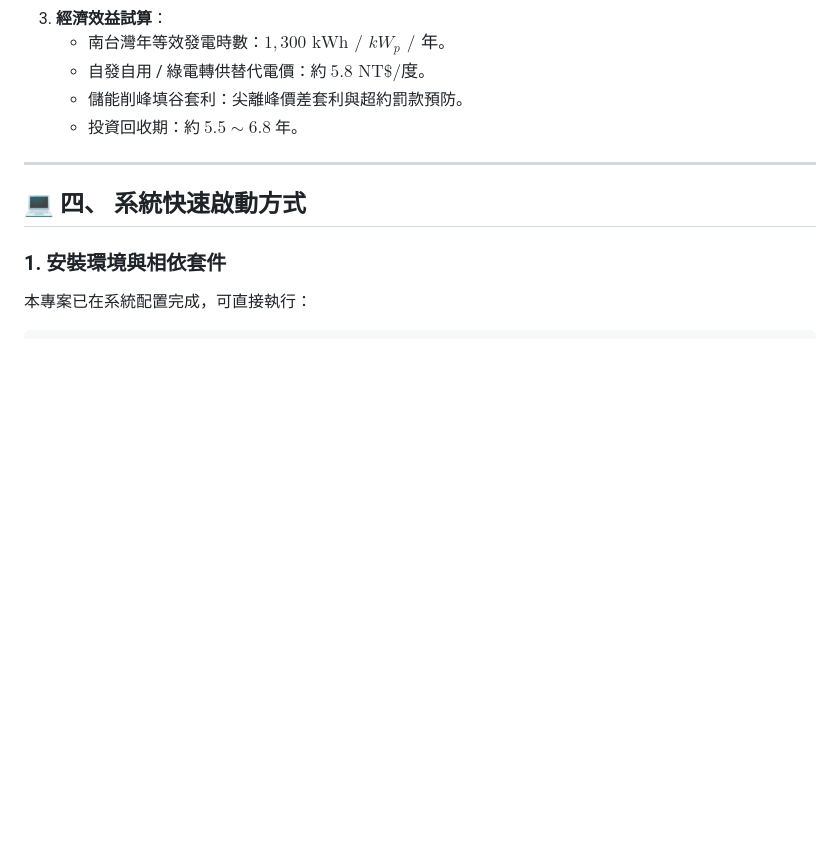
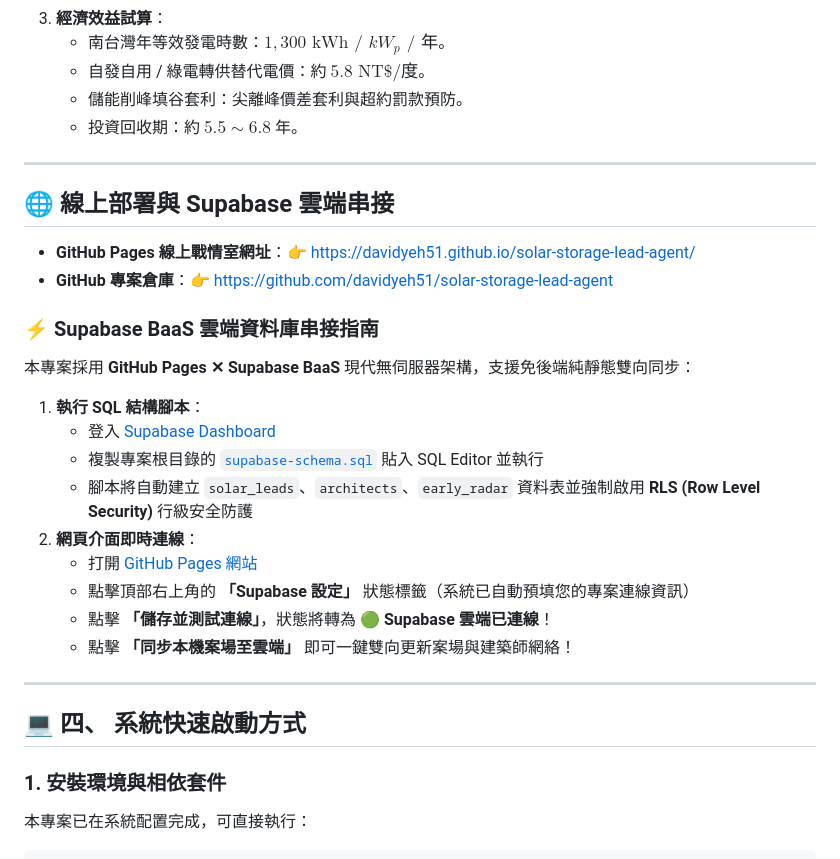
Before and after one commit to davidyeh51/solar-storage-lead-agent, a Markdown page: README.md, the part around the change. Drawn GitHub-style; blank space fills up the shorter version.

Commit message:
docs: 更新 GitHub Pages 線上網址與 Supabase BaaS 串接指南

```diff
--- a/README.md
+++ b/README.md
@@ -82,6 +82,25 @@ flowchart TD
 
 ---
 
+## 🌐 線上部署與 Supabase 雲端串接
+
+- **GitHub Pages 線上戰情室網址**：👉 [https://davidyeh51.github.io/solar-storage-lead-agent/](https://davidyeh51.github.io/solar-storage-lead-agent/)
+- **GitHub 專案倉庫**：👉 [https://github.com/davidyeh51/solar-storage-lead-agent](https://github.com/davidyeh51/solar-storage-lead-agent)
+
+### ⚡ Supabase BaaS 雲端資料庫串接指南
+本專案採用 **GitHub Pages ✕ Supabase BaaS** 現代無伺服器架構，支援免後端純靜態雙向同步：
+1. **執行 SQL 結構腳本**：
+   - 登入 [Supabase Dashboard](https://supabase.com/dashboard/project/cowljafosekwvxithwjd/sql/new)
+   - 複製專案根目錄的 [`supabase-schema.sql`](./supabase-schema.sql) 貼入 SQL Editor 並執行
+   - 腳本將自動建立 `solar_leads`、`architects`、`early_radar` 資料表並強制啟用 **RLS (Row Level Security)** 行級安全防護
+2. **網頁介面即時連線**：
+   - 打開 [GitHub Pages 網站](https://davidyeh51.github.io/solar-storage-lead-agent/)
+   - 點擊頂部右上角的 **「Supabase 設定」** 狀態標籤（系統已自動預填您的專案連線資訊）
+   - 點擊 **「儲存並測試連線」**，狀態將轉為 **🟢 Supabase 雲端已連線**！
+   - 點擊 **「同步本機案場至雲端」** 即可一鍵雙向更新案場與建築師網絡！
+
+---
+
 ## 💻 四、 系統快速啟動方式
 
 ### 1. 安裝環境與相依套件
```
